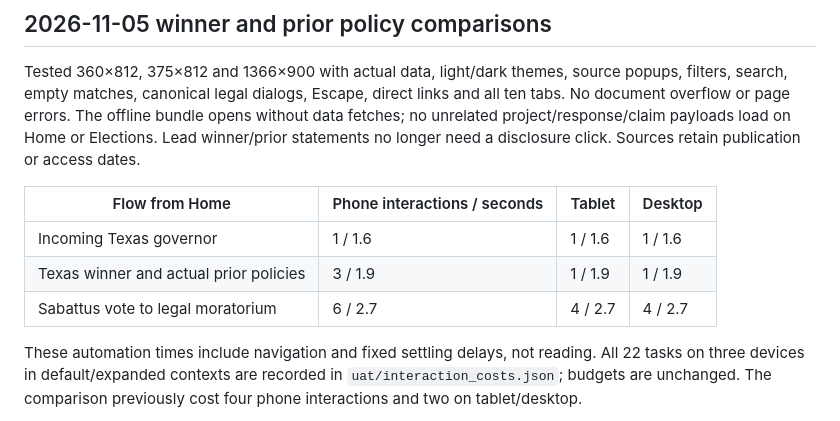
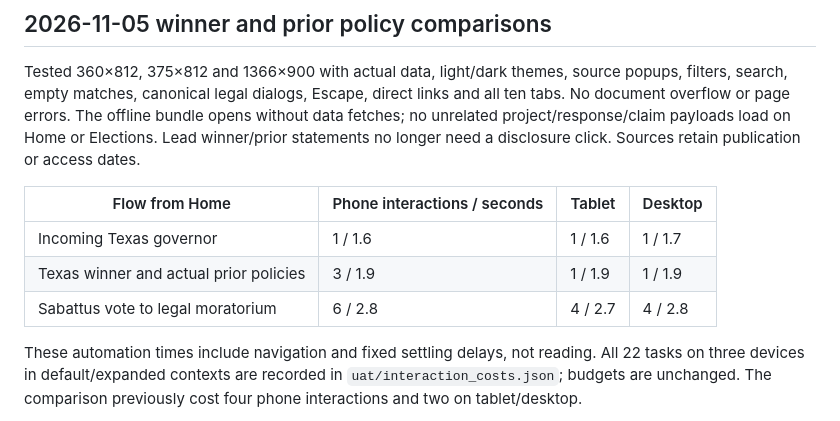
Before and after one commit to pranava0x0/datacentercommunitybenefits, a Markdown page: uat.md, the part around the change. Rendered like a GitHub page.

Commit message:
Record final device flow timings

```diff
--- a/uat.md
+++ b/uat.md
@@ -14,9 +14,9 @@ disclosure click. Sources retain publication or access dates.
 
 | Flow from Home | Phone interactions / seconds | Tablet | Desktop |
 | --- | --- | --- | --- |
-| Incoming Texas governor | 1 / 1.6 | 1 / 1.6 | 1 / 1.6 |
+| Incoming Texas governor | 1 / 1.6 | 1 / 1.6 | 1 / 1.7 |
 | Texas winner and actual prior policies | 3 / 1.9 | 1 / 1.9 | 1 / 1.9 |
-| Sabattus vote to legal moratorium | 6 / 2.7 | 4 / 2.7 | 4 / 2.7 |
+| Sabattus vote to legal moratorium | 6 / 2.8 | 4 / 2.7 | 4 / 2.8 |
 
 These automation times include navigation and fixed settling delays, not reading.
 All 22 tasks on three devices in default/expanded contexts are recorded in
```
